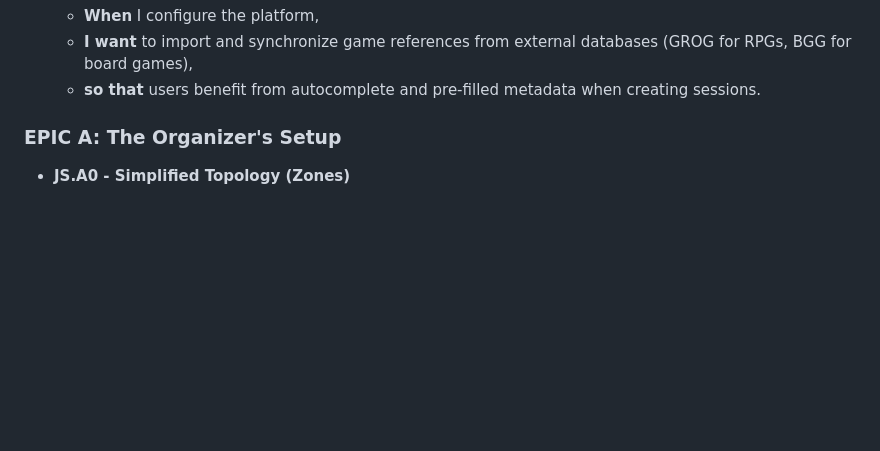
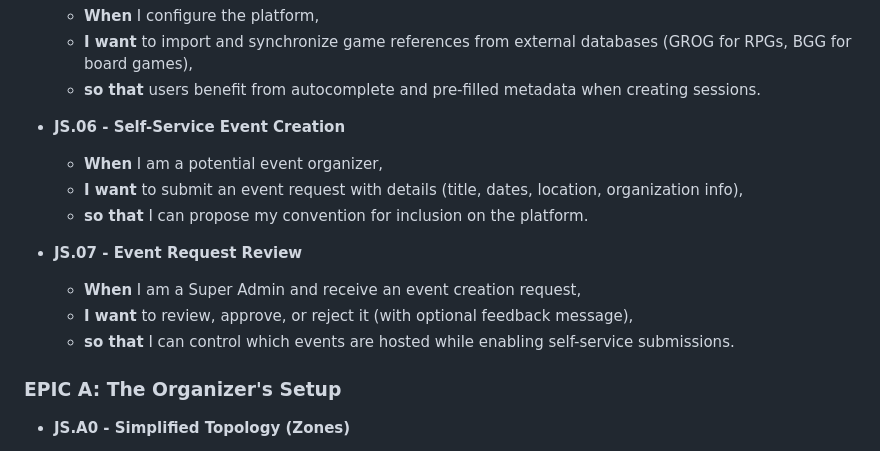
Before and after one commit to lolautruche/StructuraLudis, a Markdown page: doc/PRD.md, the part around the change. Rendered like a GitHub page; blank space fills up the shorter version.

Commit message:
Add Job Stories for self-service event creation (#92)
PRD updates:
- JS.06: Self-Service Event Creation - users can submit event requests
- JS.07: Event Request Review - admin approval workflow

ROADMAP:
- Add #92 to MVP Core Features with Job Story references

Co-Authored-By: Claude Opus 4.5 <noreply@anthropic.com>

```diff
--- a/doc/PRD.md
+++ b/doc/PRD.md
@@ -46,6 +46,16 @@ To provide a universal event management ecosystem for all forms of tabletop gami
     * **When** I configure the platform,
     * **I want** to import and synchronize game references from external databases (GROG for RPGs, BGG for board games),
     * **so that** users benefit from autocomplete and pre-filled metadata when creating sessions.
+
+* **JS.06 - Self-Service Event Creation**
+    * **When** I am a potential event organizer,
+    * **I want** to submit an event request with details (title, dates, location, organization info),
+    * **so that** I can propose my convention for inclusion on the platform.
+
+* **JS.07 - Event Request Review**
+    * **When** I am a Super Admin and receive an event creation request,
+    * **I want** to review, approve, or reject it (with optional feedback message),
+    * **so that** I can control which events are hosted while enabling self-service submissions.
 
 ### EPIC A: The Organizer's Setup
 
```
Also changed, not shown: doc/ROADMAP.md (+1 -0 lines).
